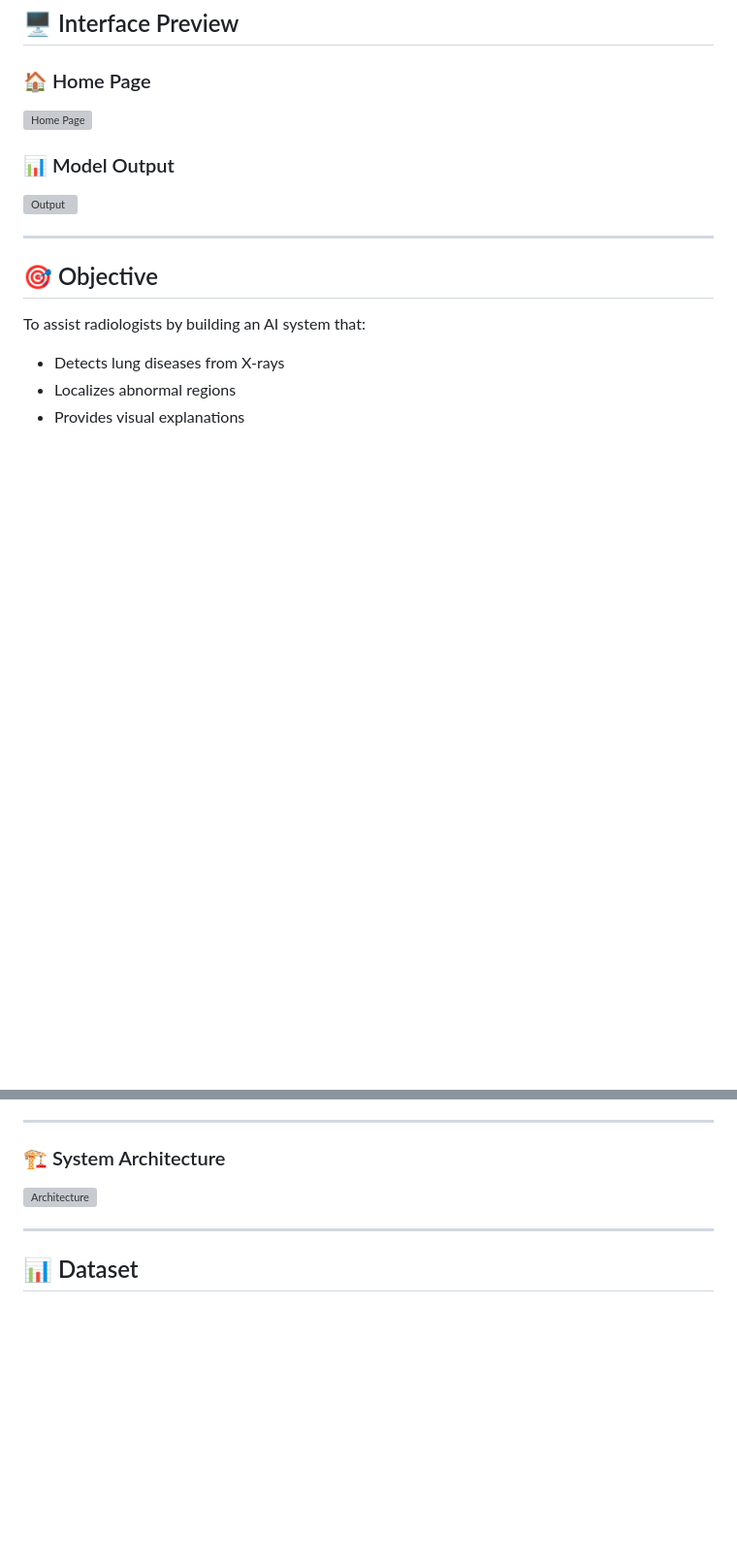
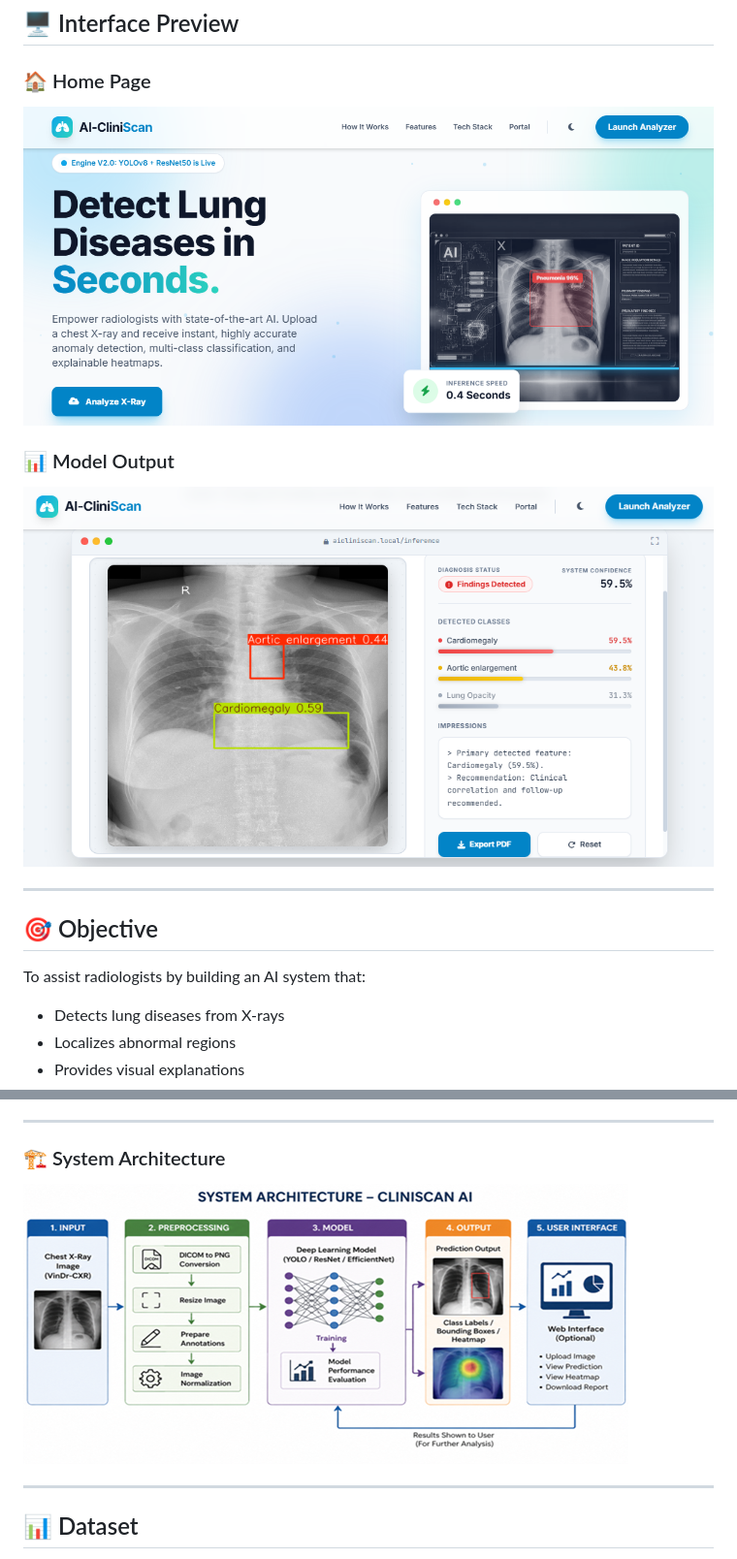
Before and after one commit to shubhamsalunke27/CliniScanAI-Lung-Abnormality-Detection, a Markdown page: README.md, 2 parts joined by grey strips. Shown at 97% size. Rendered like a GitHub page; blank space fills up the shorter version; grey boxes are pictures that could not be loaded.

```diff
--- a/README.md
+++ b/README.md
@@ -35,12 +35,12 @@ It integrates:
 
 ### 🏠 Home Page
 
-![Home Page](output/home.jpeg)
+![Home Page](output/home.png)
 
 
 ### 📊 Model Output
 
-![Output](output/output.jpeg)
+![Output](output/output.png)
 
 ---
 
@@ -69,7 +69,7 @@ To assist radiologists by building an AI system that:
 ---
 ### 🏗️ System Architecture
 
-![Architecture](output/system_arrchitecture.jpeg)
+![Architecture](output/system_arrchitecture.png)
 
 ---
 
```
